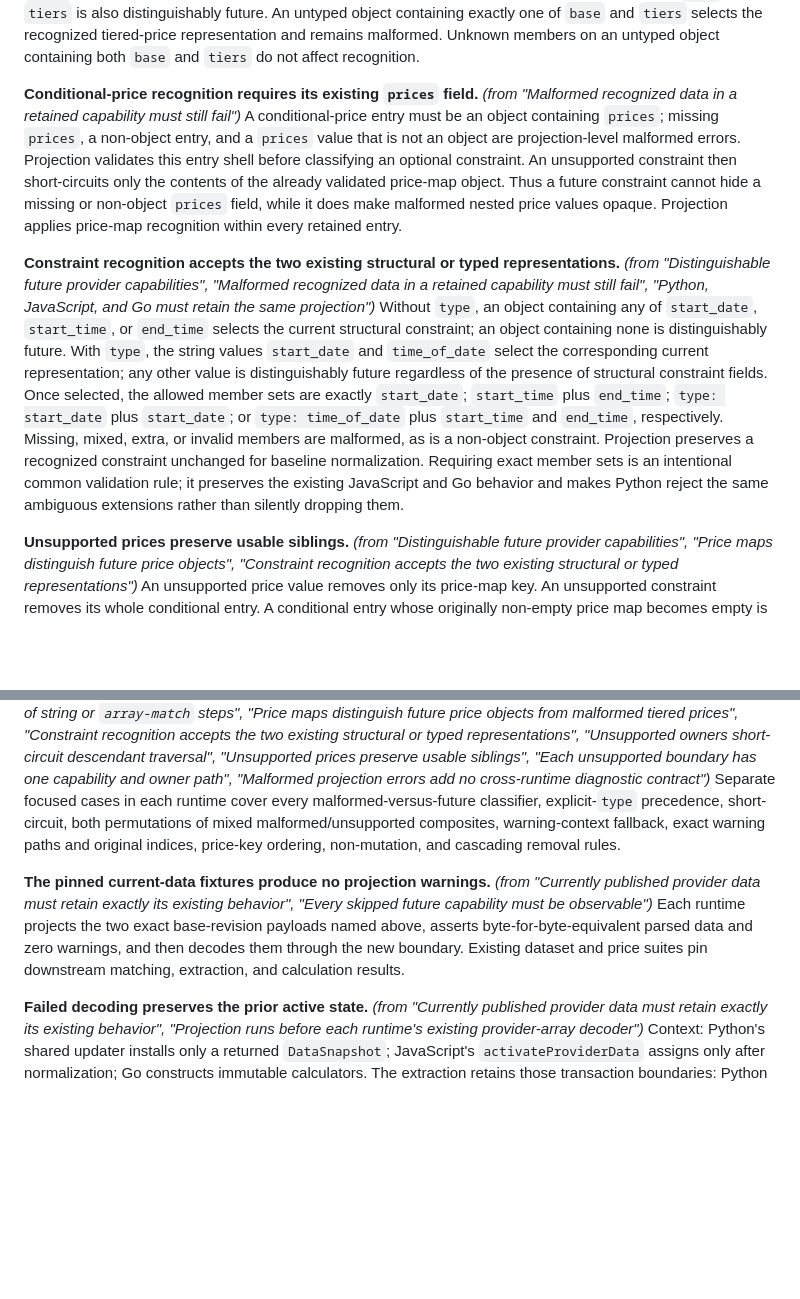
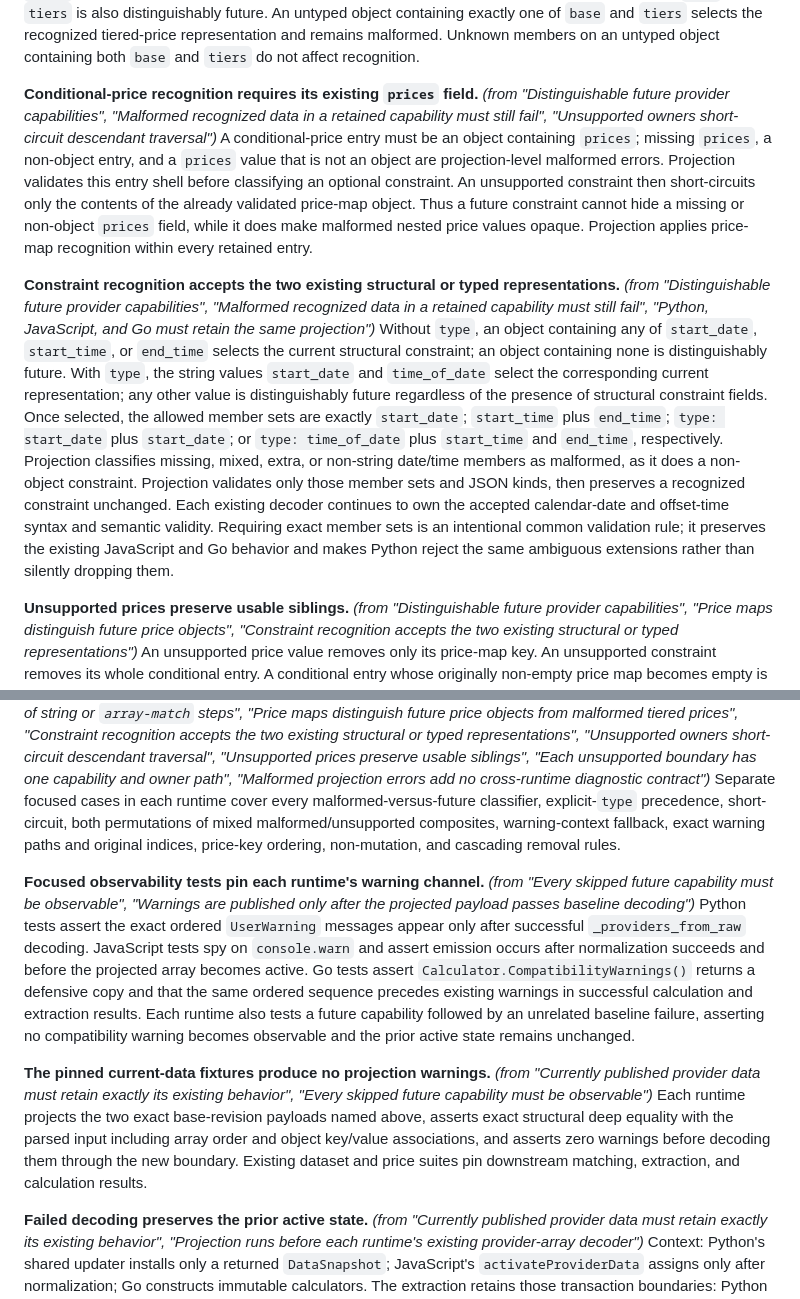
Before and after one commit to pydantic/genai-prices, a Markdown page: specs/forward-compatible-provider-decoding/spec.md, 2 parts joined by grey strips. GitHub-like rendering; blank space fills up the shorter version.

Commit message:
docs: pin projection warning verification

```diff
--- a/specs/forward-compatible-provider-decoding/spec.md
+++ b/specs/forward-compatible-provider-decoding/spec.md
@@ -120,7 +120,7 @@ distinguishably future. An untyped object containing exactly one of `base` and `
 tiered-price representation and remains malformed. Unknown members on an untyped object containing both `base` and
 `tiers` do not affect recognition.
 
-**Conditional-price recognition requires its existing `prices` field.** _(from "Malformed recognized data in a retained capability must still fail")_
+**Conditional-price recognition requires its existing `prices` field.** _(from "Distinguishable future provider capabilities", "Malformed recognized data in a retained capability must still fail", "Unsupported owners short-circuit descendant traversal")_
 A conditional-price entry must be an object containing `prices`; missing `prices`, a non-object entry, and a `prices`
 value that is not an object are projection-level malformed errors. Projection validates this entry shell before
 classifying an optional constraint. An unsupported constraint then short-circuits only the contents of the already
@@ -133,10 +133,11 @@ constraint; an object containing none is distinguishably future. With `type`, th
 `time_of_date` select the corresponding current representation; any other value is distinguishably future regardless
 of the presence of structural constraint fields. Once selected, the allowed member sets are exactly `start_date`;
 `start_time` plus `end_time`; `type: start_date` plus `start_date`; or `type: time_of_date` plus `start_time` and
-`end_time`, respectively. Missing, mixed, extra, or invalid members are malformed, as is a non-object constraint.
-Projection preserves a recognized constraint unchanged for baseline normalization. Requiring exact member sets is an
-intentional common validation rule; it preserves the existing JavaScript and Go behavior and makes Python reject the
-same ambiguous extensions rather than silently dropping them.
+`end_time`, respectively. Projection classifies missing, mixed, extra, or non-string date/time members as malformed, as
+it does a non-object constraint. Projection validates only those member sets and JSON kinds, then preserves a recognized
+constraint unchanged. Each existing decoder continues to own the accepted calendar-date and offset-time syntax and
+semantic validity. Requiring exact member sets is an intentional common validation rule; it preserves the existing
+JavaScript and Go behavior and makes Python reject the same ambiguous extensions rather than silently dropping them.
 
 **Unsupported prices preserve usable siblings.** _(from "Distinguishable future provider capabilities", "Price maps distinguish future price objects", "Constraint recognition accepts the two existing structural or typed representations")_
 An unsupported price value removes only its price-map key. An unsupported constraint removes its whole conditional
@@ -202,10 +203,19 @@ Separate focused cases in each runtime cover every malformed-versus-future class
 short-circuit, both permutations of mixed malformed/unsupported composites, warning-context fallback, exact warning
 paths and original indices, price-key ordering, non-mutation, and cascading removal rules.
 
+**Focused observability tests pin each runtime's warning channel.** _(from "Every skipped future capability must be observable", "Warnings are published only after the projected payload passes baseline decoding")_
+Python tests assert the exact ordered `UserWarning` messages appear only after successful `_providers_from_raw` decoding.
+JavaScript tests spy on `console.warn` and assert emission occurs after normalization succeeds and before the projected
+array becomes active. Go tests assert `Calculator.CompatibilityWarnings()` returns a defensive copy and that the same
+ordered sequence precedes existing warnings in successful calculation and extraction results. Each runtime also tests a
+future capability followed by an unrelated baseline failure, asserting no compatibility warning becomes observable and
+the prior active state remains unchanged.
+
 **The pinned current-data fixtures produce no projection warnings.** _(from "Currently published provider data must retain exactly its existing behavior", "Every skipped future capability must be observable")_
-Each runtime projects the two exact base-revision payloads named above, asserts byte-for-byte-equivalent parsed data and
-zero warnings, and then decodes them through the new boundary. Existing dataset and price suites pin downstream
-matching, extraction, and calculation results.
+Each runtime projects the two exact base-revision payloads named above, asserts exact structural deep equality with the
+parsed input including array order and object key/value associations, and asserts zero warnings before decoding them
+through the new boundary. Existing dataset and price suites pin downstream matching, extraction, and calculation
+results.
 
 **Failed decoding preserves the prior active state.** _(from "Currently published provider data must retain exactly its existing behavior", "Projection runs before each runtime's existing provider-array decoder")_
 Context: Python's shared updater installs only a returned `DataSnapshot`; JavaScript's `activateProviderData` assigns
```
